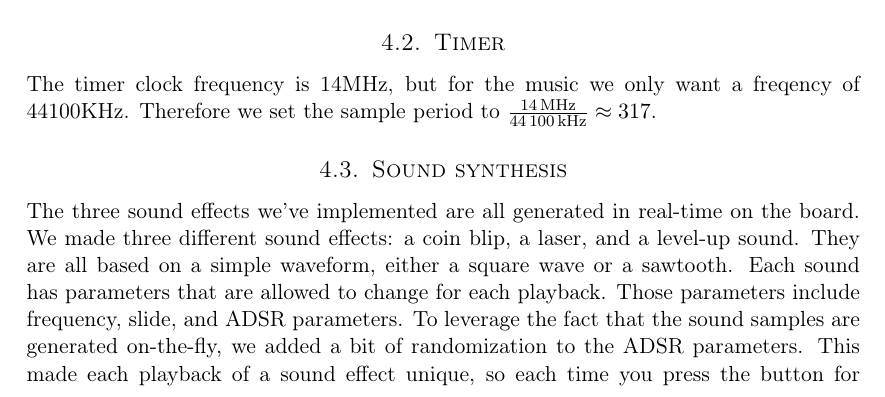
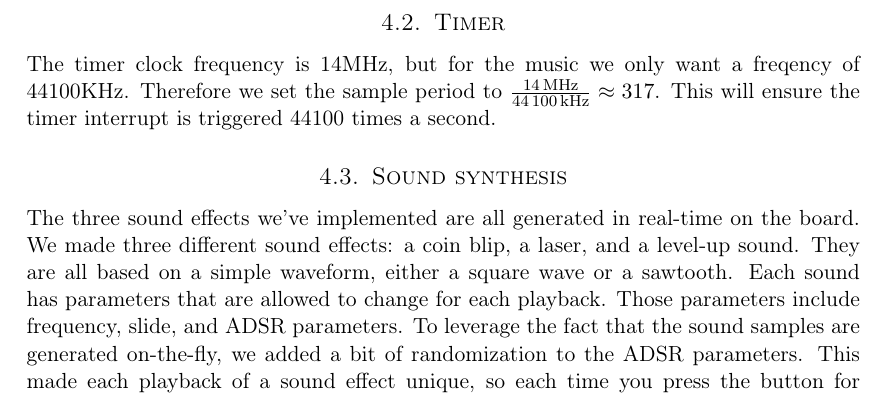
Before and after one commit to cristeahub/eeds, a LaTeX document (ex2/report/report.tex, which reads ex2/report/description/description.tex): part of page 6 of 13, cut so that both start at the same text. Compiled offline with pdfLaTeX.

Commit message:
Add more on timer

```diff
--- a/ex2/report/description/description.tex
+++ b/ex2/report/description/description.tex
@@ -17,6 +17,7 @@ A timer was needed to be able to continuously write sound samples to the DAC.
 
 The timer clock frequency is 14MHz, but for the music we only want a freqency of 44100KHz.
 Therefore we set the sample period to $ \frac{\SI{14}{\mega\hertz}}{\SI{44100}{\kilo\hertz}} \approx 317 $.
+This will ensure the timer interrupt is triggered 44100 times a second.
 
 \input{description/sound_synthesis.tex}
 
```
